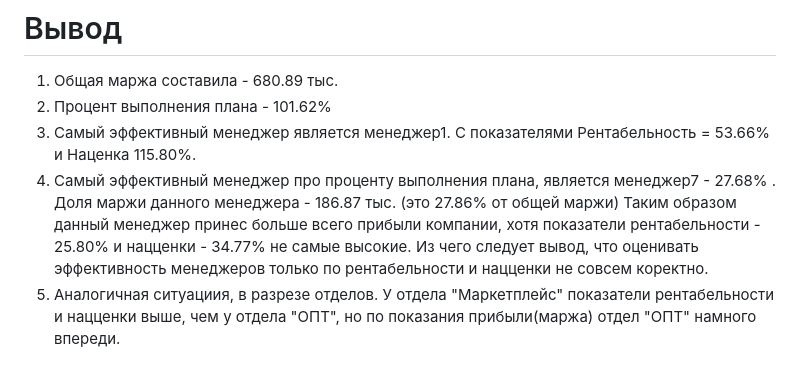
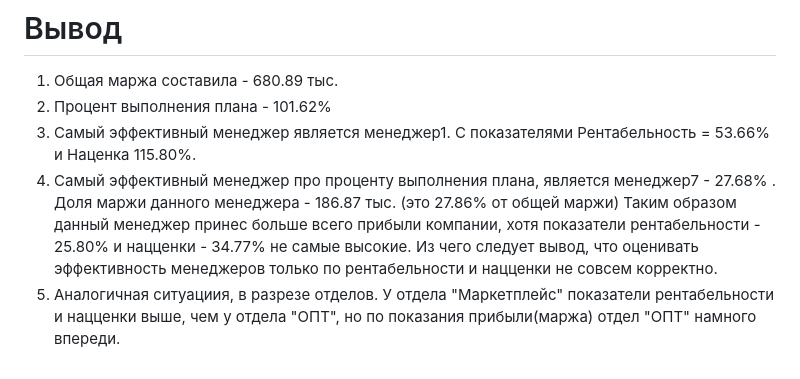
Before and after one commit to J1movsky/analytics-portfolio, a Markdown page: Construction company - Project/Отчет.md, the part around the change. GitHub-like rendering.

```diff
--- a/Construction company - Project/Отчет.md
+++ b/Construction company - Project/Отчет.md
@@ -30,5 +30,5 @@
 1. Общая маржа составила - 680.89 тыс.
 2. Процент выполнения плана - 101.62%
 3. Самый эффективный менеджер является менеджер1. С показателями Рентабельность  = 53.66% и Наценка 115.80%.
-4. Самый эффективный менеджер про проценту выполнения плана, является менеджер7 - 27.68% . Доля маржи данного менеджера - 186.87 тыс. (это 27.86% от общей маржи) Таким образом данный менеджер принес больше всего прибыли компании, хотя показатели рентабельности - 25.80%  и нацценки - 34.77% не самые высокие. Из чего следует вывод, что оценивать эффективность менеджеров только по рентабельности и нацценки не совсем коректно.
+4. Самый эффективный менеджер про проценту выполнения плана, является менеджер7 - 27.68% . Доля маржи данного менеджера - 186.87 тыс. (это 27.86% от общей маржи) Таким образом данный менеджер принес больше всего прибыли компании, хотя показатели рентабельности - 25.80%  и нацценки - 34.77% не самые высокие. Из чего следует вывод, что оценивать эффективность менеджеров только по рентабельности и нацценки не совсем корректно.
 5. Аналогичная ситуациия, в разрезе отделов. У отдела "Маркетплейс" показатели рентабельности и нацценки выше, чем у отдела "ОПТ", но по показания прибыли(маржа) отдел "ОПТ"  намного впереди.
```
